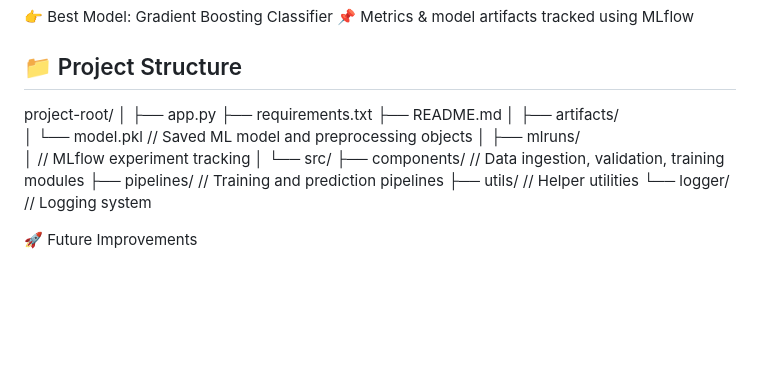
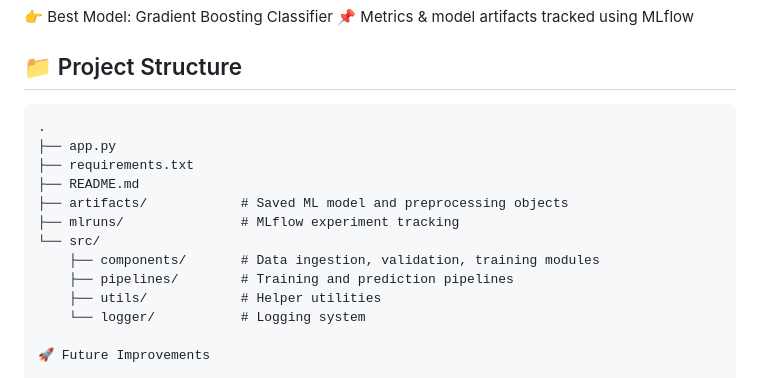
Before and after one commit to nehalpsd9745/Customer-Churn-Prediction-Bank-, a Markdown page: README.md, the part around the change. GitHub-like rendering; blank space fills up the shorter version.

````diff
--- a/README.md
+++ b/README.md
@@ -117,25 +117,18 @@ F1-Score	60%
 
 ## 📁 Project Structure
 
-project-root/
-│
+```text
+.
 ├── app.py
 ├── requirements.txt
 ├── README.md
-│
-├── artifacts/
-│   └── model.pkl            // Saved ML model and preprocessing objects
-│
-├── mlruns/
-│   // MLflow experiment tracking
-│
+├── artifacts/            # Saved ML model and preprocessing objects
+├── mlruns/               # MLflow experiment tracking
 └── src/
-    ├── components/          // Data ingestion, validation, training modules
-    ├── pipelines/           // Training and prediction pipelines
-    ├── utils/               // Helper utilities
-    └── logger/              // Logging system
-
-
+    ├── components/       # Data ingestion, validation, training modules
+    ├── pipelines/        # Training and prediction pipelines
+    ├── utils/            # Helper utilities
+    └── logger/           # Logging system
 
 🚀 Future Improvements
 
````
